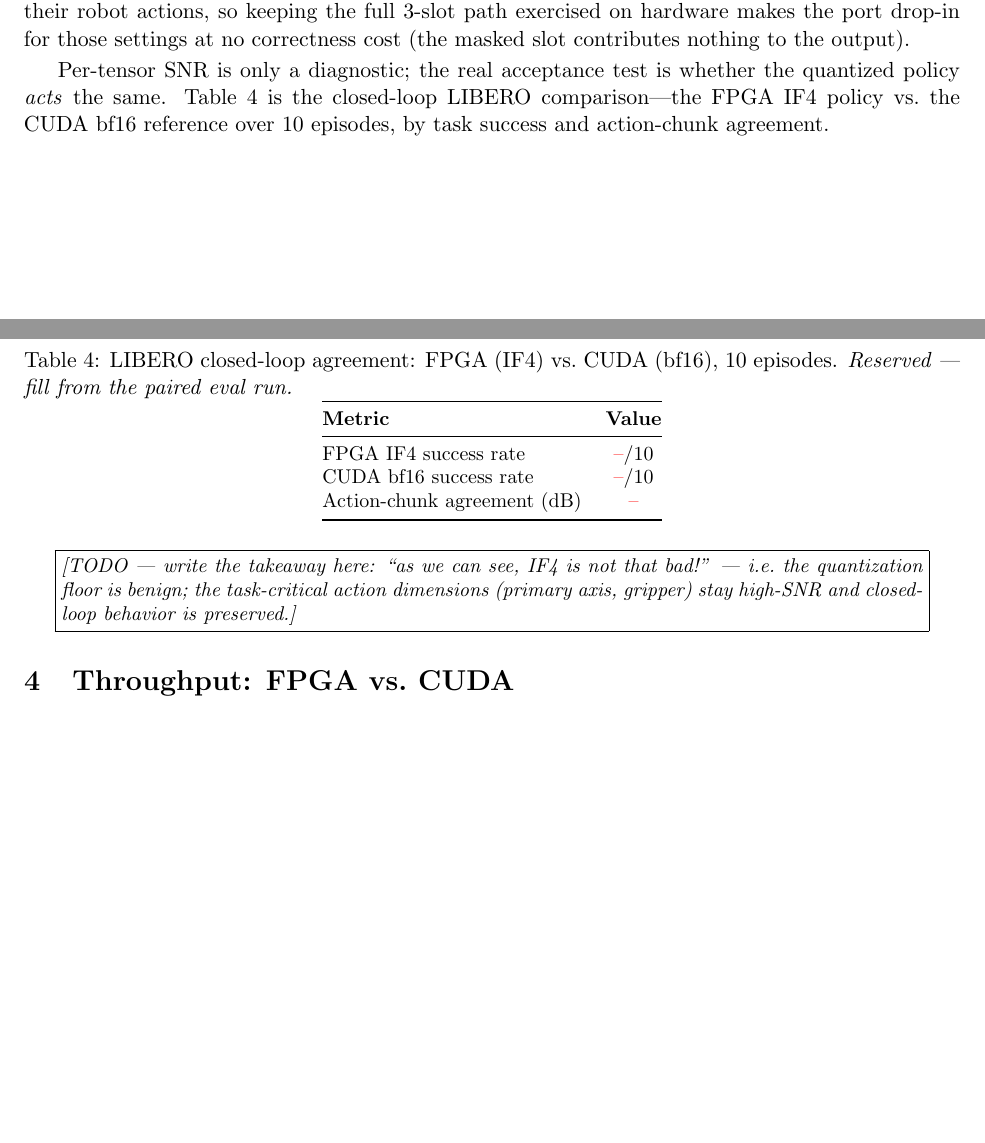
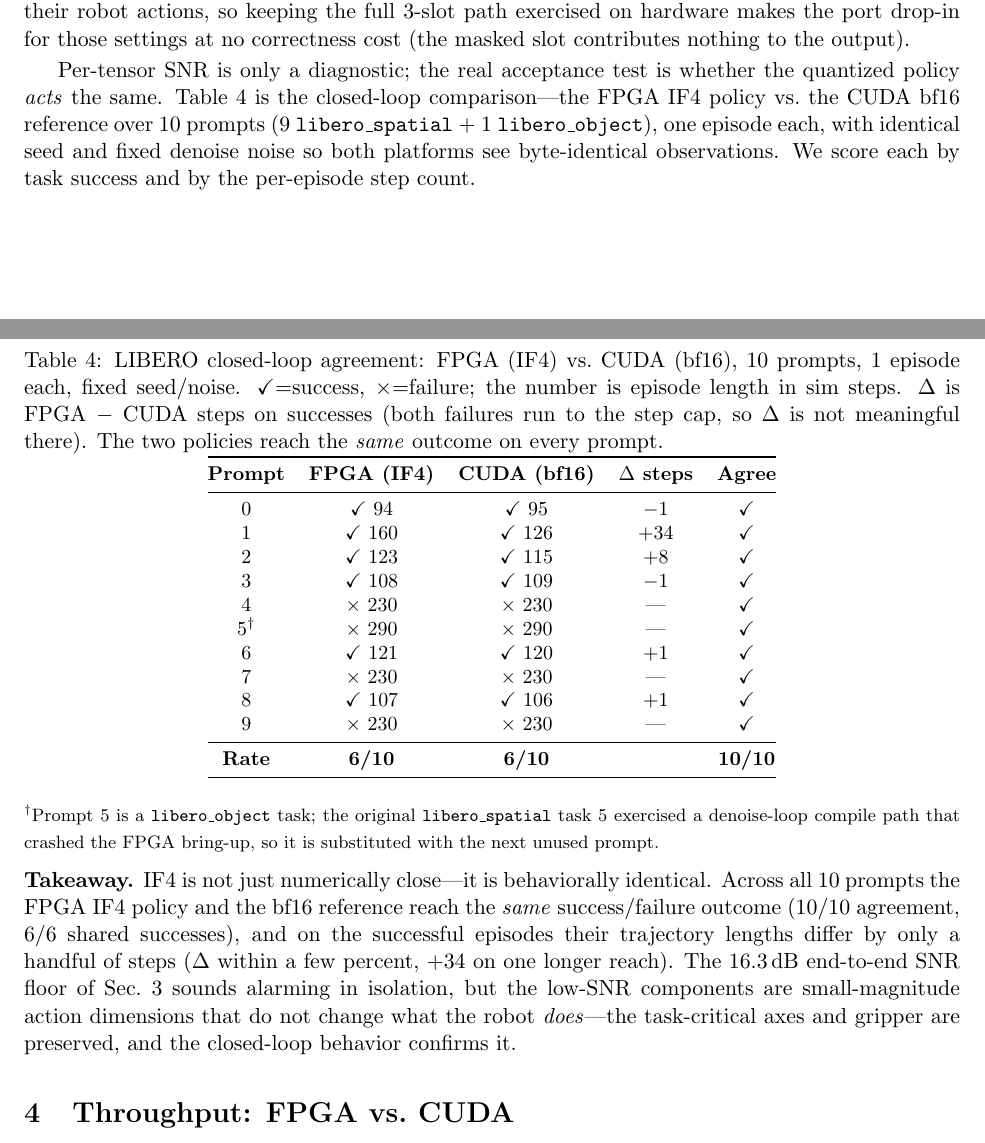
Before and after one commit to apex-compute/unified-engine, a LaTeX document (models/pi05_libero/new_dir_for_latex/main.tex): two parts of pages 3 and 4 of 5, joined at a grey line, cut so that both start at the same text, the shorter picture padded with empty space. Compiled offline with pdfLaTeX.

Commit message:
libero tests

```diff
--- a/models/pi05_libero/new_dir_for_latex/main.tex
+++ b/models/pi05_libero/new_dir_for_latex/main.tex
@@ -216,31 +216,56 @@ contributes nothing to the output).
 
 Per-tensor SNR is only a diagnostic; the real acceptance test is whether the
 quantized policy \emph{acts} the same. Table~\ref{tab:libero} is the closed-loop
-LIBERO comparison---the FPGA \iffour{} policy vs.\ the CUDA \bfteen{} reference
-over 10 episodes, by task success and action-chunk agreement.
+comparison---the FPGA \iffour{} policy vs.\ the CUDA \bfteen{} reference over
+10 prompts (9 \texttt{libero\_spatial} + 1 \texttt{libero\_object}), one episode
+each, with identical seed and fixed denoise noise so both platforms see
+byte-identical observations. We score each by task success and by the
+per-episode step count.
 
 \begin{table}[H]
 \centering\small
 \caption{LIBERO closed-loop agreement: FPGA (\iffour{}) vs.\ CUDA (\bfteen{}),
-10 episodes. \emph{Reserved --- fill from the paired eval run.}}
+10 prompts, 1 episode each, fixed seed/noise. \checkmark${=}$success,
+$\times{=}$failure; the number is episode length in sim steps. $\Delta$ is FPGA
+$-$ CUDA steps on successes (both failures run to the step cap, so $\Delta$ is
+not meaningful there). The two policies reach the \emph{same} outcome on every
+prompt.}
 \label{tab:libero}
-\begin{tabular}{@{}lc@{}}
+\begin{tabular}{@{}ccccc@{}}
 \toprule
-\textbf{Metric} & \textbf{Value} \\
+\textbf{Prompt} & \textbf{FPGA (\iffour{})} & \textbf{CUDA (\bfteen{})} & \textbf{$\Delta$ steps} & \textbf{Agree} \\
 \midrule
-FPGA \iffour{} success rate      & \numTBD/10 \\
-CUDA \bfteen{} success rate      & \numTBD/10 \\
-Action-chunk agreement (dB)      & \numTBD \\
+0 & \checkmark~94  & \checkmark~95  & $-1$  & \checkmark \\
+1 & \checkmark~160 & \checkmark~126 & $+34$ & \checkmark \\
+2 & \checkmark~123 & \checkmark~115 & $+8$  & \checkmark \\
+3 & \checkmark~108 & \checkmark~109 & $-1$  & \checkmark \\
+4 & $\times$~230 & $\times$~230 & --- & \checkmark \\
+5$^\dagger$ & $\times$~290 & $\times$~290 & --- & \checkmark \\
+6 & \checkmark~121 & \checkmark~120 & $+1$  & \checkmark \\
+7 & $\times$~230 & $\times$~230 & --- & \checkmark \\
+8 & \checkmark~107 & \checkmark~106 & $+1$  & \checkmark \\
+9 & $\times$~230 & $\times$~230 & --- & \checkmark \\
+\midrule
+\textbf{Rate} & \textbf{6/10} & \textbf{6/10} & & \textbf{10/10} \\
 \bottomrule
 \end{tabular}
 \end{table}
 
-\begin{center}
-\fbox{\parbox{0.92\columnwidth}{\small\itshape
-[TODO --- write the takeaway here: ``as we can see, \iffour{} is not that bad!''
---- i.e.\ the quantization floor is benign; the task-critical action dimensions
-(primary axis, gripper) stay high-SNR and closed-loop behavior is preserved.]}}
-\end{center}
+\noindent{\footnotesize $^\dagger$Prompt~5 is a \texttt{libero\_object} task; the
+original \texttt{libero\_spatial} task~5 exercised a denoise-loop compile path
+that crashed the FPGA bring-up, so it is substituted with the next unused prompt.}
+
+\vspace{4pt}
+\noindent\textbf{Takeaway.} \iffour{} is not just numerically close---it is
+behaviorally identical. Across all 10 prompts the FPGA \iffour{} policy and the
+\bfteen{} reference reach the \emph{same} success/failure outcome ($10/10$
+agreement, $6/6$ shared successes), and on the successful episodes their
+trajectory lengths differ by only a handful of steps ($\Delta$ within a few
+percent, $+34$ on one longer reach). The $16.3$\,dB end-to-end SNR floor of
+Sec.~\ref{sec:quant} sounds alarming in isolation, but the low-SNR components
+are small-magnitude action dimensions that do not change what the robot
+\emph{does}---the task-critical axes and gripper are preserved, and the
+closed-loop behavior confirms it.
 
 %=============================================================================
 \section{Throughput: FPGA vs.\ CUDA}
```
Also changed, not shown: quantized_fp4_core_trace_64_2048.csv (deleted, +0 -4 lines), 2 other files.
